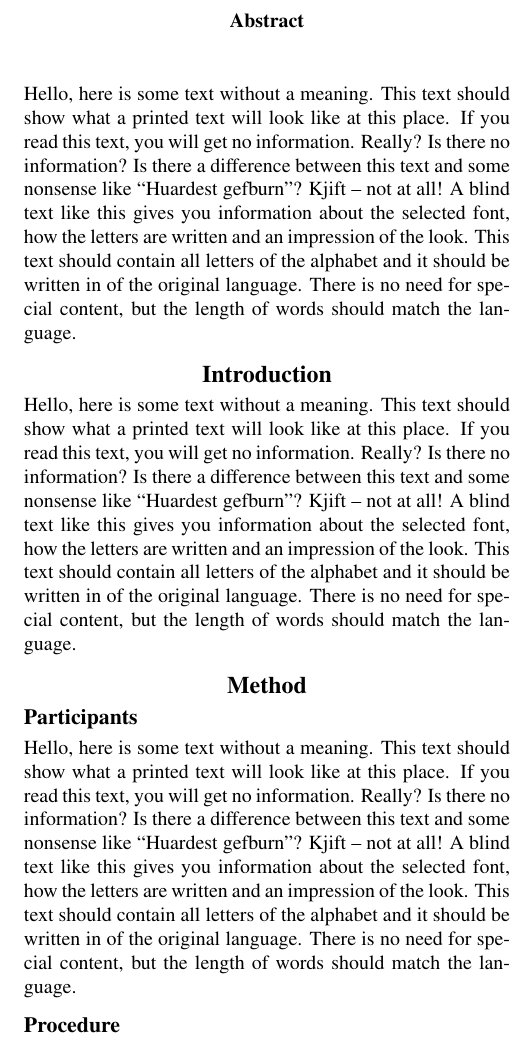
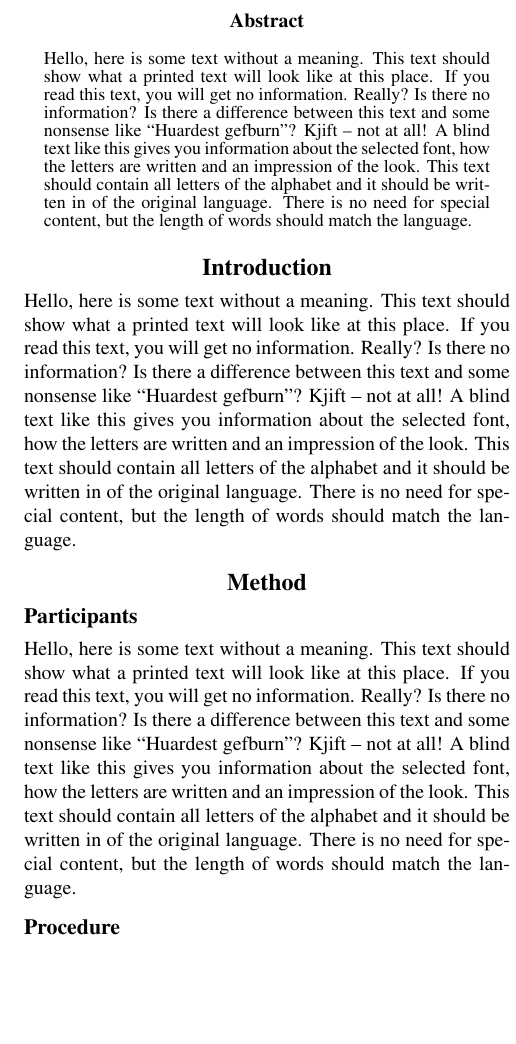
Before and after one commit to SamDja/LM_17B1_project_proposal, a LaTeX paper (giacomelli_samuel_pp.tex): part of one column of page 1 of 2, cut so that both start at the same text, the shorter picture padded with empty space. Compiled offline with pdfLaTeX.

Commit message:
Second commit

```diff
--- a/giacomelli_samuel_pp.tex
+++ b/giacomelli_samuel_pp.tex
@@ -23,9 +23,9 @@ University of Groningen}
 \maketitle
 
 \begin{abstract}
+\blindtext
+\end{abstract}
 
-\end{abstract}
-\blindtext
 
 \section{Introduction}
 \blindtext
```
Also changed, not shown: giacomelli_samuel_pp.pdf, 6 other files.
